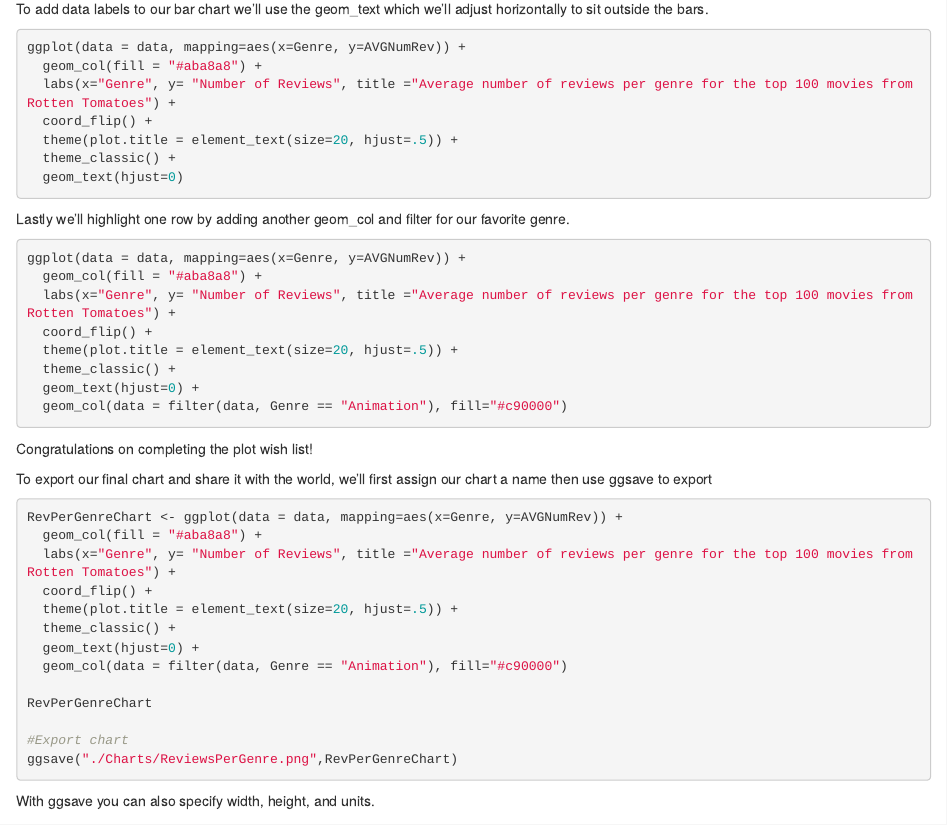
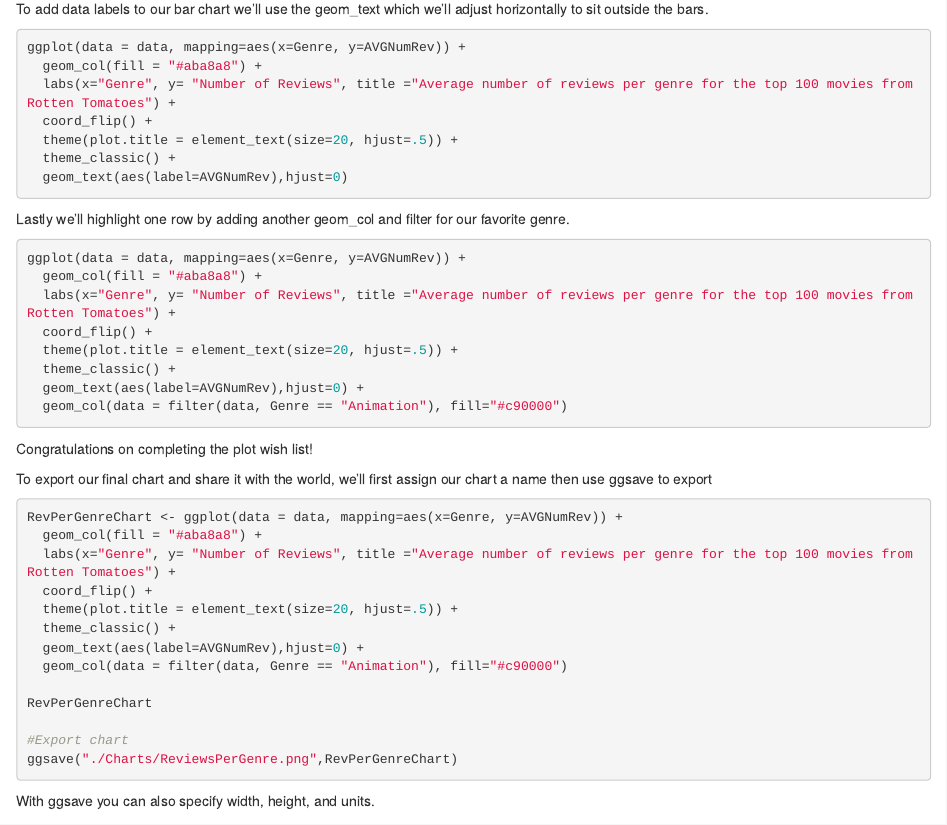
Before and after one commit to grynoch/R4DataViz, an R Markdown document (NAHSLCE-DataViz.Rmd): the page in a window 1100 px wide, from 3960 px down. Rendered offline with R 4.5, knitr and Pandoc, with nearby package versions.

Commit message:
Fixing error in geom_text for bar chart

````diff
--- a/NAHSLCE-DataViz.Rmd
+++ b/NAHSLCE-DataViz.Rmd
@@ -191,7 +191,7 @@ ggplot(data = data, mapping=aes(x=Genre, y=AVGNumRev)) +
   coord_flip() +
   theme(plot.title = element_text(size=20, hjust=.5)) +
   theme_classic() +
-  geom_text(hjust=0)
+  geom_text(aes(label=AVGNumRev),hjust=0)
 ```
 Lastly we'll highlight one row by adding another geom_col and filter for our favorite genre.
 ```{r eval=FALSE}
@@ -201,7 +201,7 @@ ggplot(data = data, mapping=aes(x=Genre, y=AVGNumRev)) +
   coord_flip() +
   theme(plot.title = element_text(size=20, hjust=.5)) +
   theme_classic() +
-  geom_text(hjust=0) +
+  geom_text(aes(label=AVGNumRev),hjust=0) +
   geom_col(data = filter(data, Genre == "Animation"), fill="#c90000")
 ```
 Congratulations on completing the plot wish list!
@@ -214,7 +214,7 @@ RevPerGenreChart <- ggplot(data = data, mapping=aes(x=Genre, y=AVGNumRev)) +
   coord_flip() +
   theme(plot.title = element_text(size=20, hjust=.5)) +
   theme_classic() +
-  geom_text(hjust=0) +
+  geom_text(aes(label=AVGNumRev),hjust=0) +
   geom_col(data = filter(data, Genre == "Animation"), fill="#c90000")
 
 RevPerGenreChart
````
